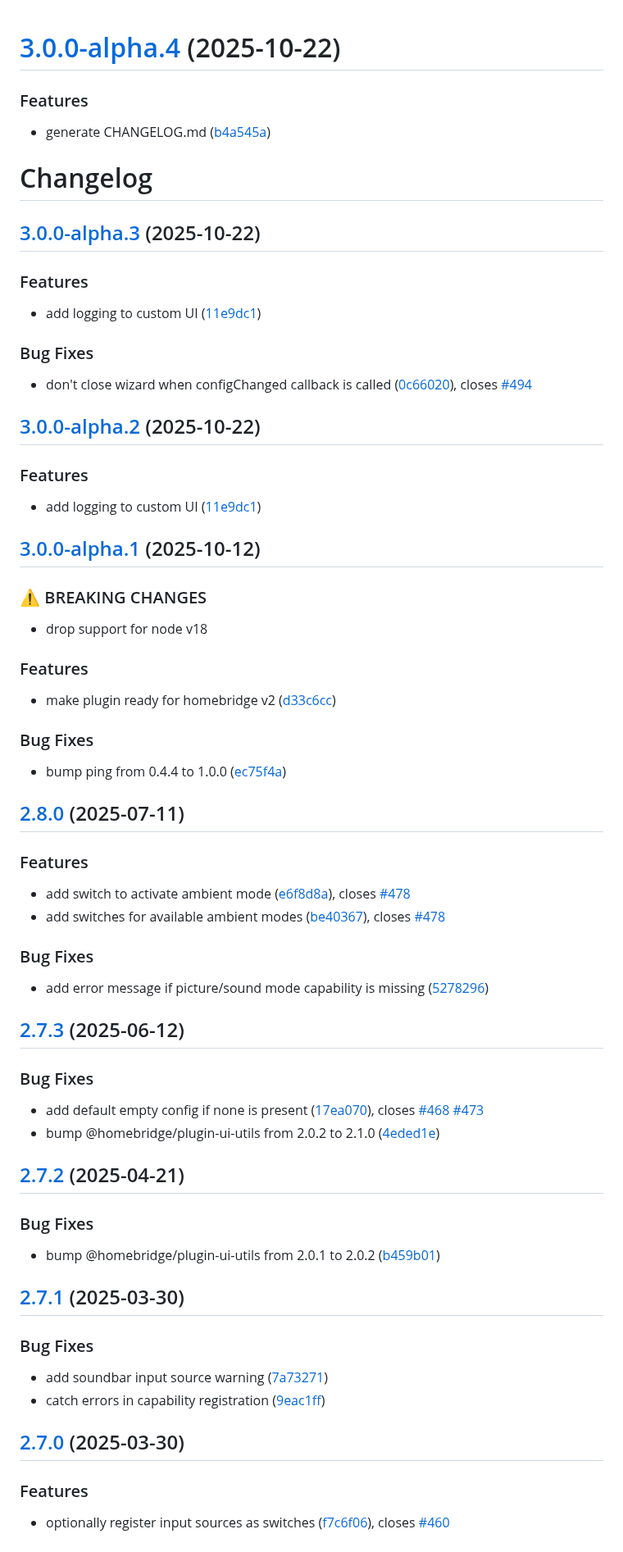
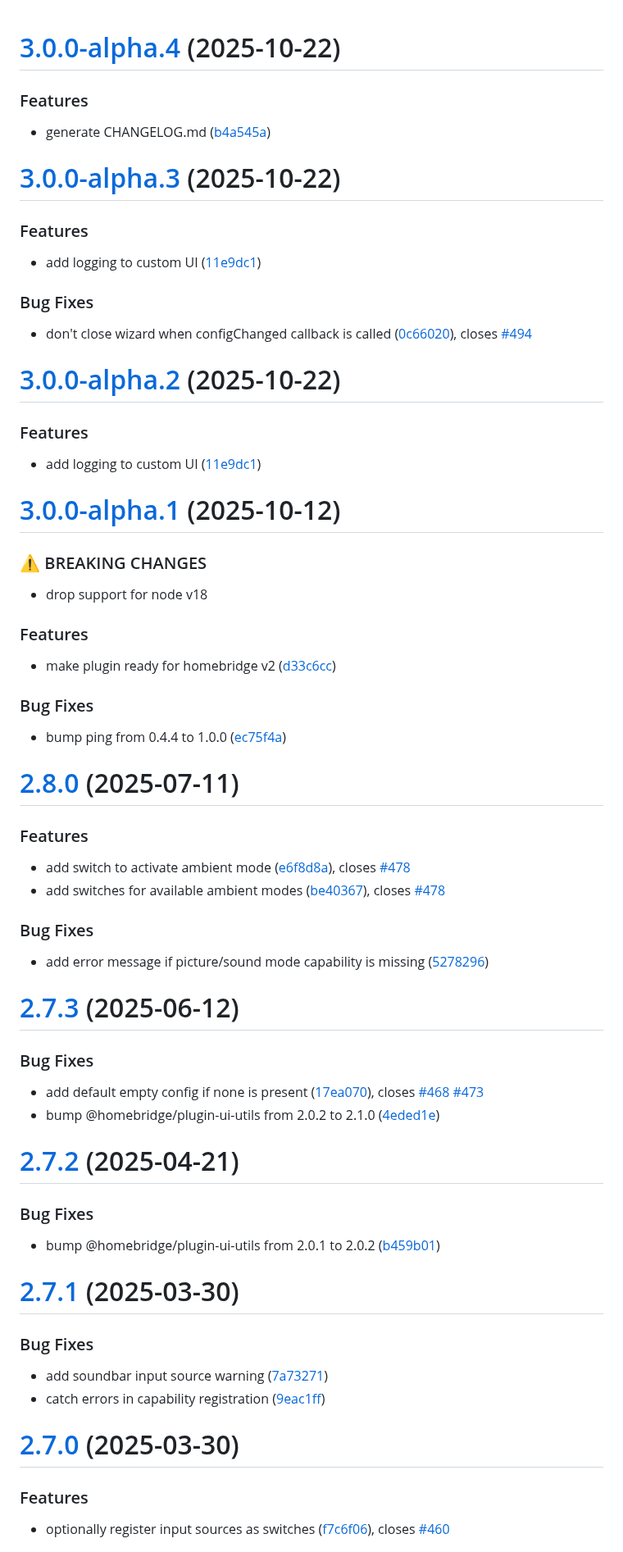
Before and after one commit to o-lukas/homebridge-smartthings-tv, a Markdown page: CHANGELOG.md, the part around one of its changes. Shown at 82% size. Drawn GitHub-style.

Commit message:
chore: unify heading style in CHANGELOG.md

```diff
--- a/CHANGELOG.md
+++ b/CHANGELOG.md
@@ -1,13 +1,10 @@
 # [3.0.0-alpha.4](https://github.com/o-lukas/homebridge-smartthings-tv/compare/v3.0.0-alpha.3...v3.0.0-alpha.4) (2025-10-22)
-
 
 ### Features
 
 * generate CHANGELOG.md ([b4a545a](https://github.com/o-lukas/homebridge-smartthings-tv/commit/b4a545acebe093375f5ec66c24e0bdf28fab8762))
 
-# Changelog
-
-## [3.0.0-alpha.3](https://github.com/o-lukas/homebridge-smartthings-tv/compare/v3.0.0-alpha.2...v3.0.0-alpha.3) (2025-10-22)
+# [3.0.0-alpha.3](https://github.com/o-lukas/homebridge-smartthings-tv/compare/v3.0.0-alpha.2...v3.0.0-alpha.3) (2025-10-22)
 
 ### Features
 
@@ -17,13 +14,13 @@
 
 * don't close wizard when configChanged callback is called ([0c66020](https://github.com/o-lukas/homebridge-smartthings-tv/commit/0c6602055d400f497daa16272c5f5dac5829bb0c)), closes [#494](https://github.com/o-lukas/homebridge-smartthings-tv/issues/494)
 
-## [3.0.0-alpha.2](https://github.com/o-lukas/homebridge-smartthings-tv/compare/v3.0.0-alpha.1...v3.0.0-alpha.2) (2025-10-22)
+# [3.0.0-alpha.2](https://github.com/o-lukas/homebridge-smartthings-tv/compare/v3.0.0-alpha.1...v3.0.0-alpha.2) (2025-10-22)
 
 ### Features
 
 * add logging to custom UI ([11e9dc1](https://github.com/o-lukas/homebridge-smartthings-tv/commit/11e9dc1b8c6311310fe2908e7cabd1691c57fb9d))
 
-## [3.0.0-alpha.1](https://github.com/o-lukas/homebridge-smartthings-tv/compare/v2.8.0...v3.0.0-alpha.1) (2025-10-12)
+# [3.0.0-alpha.1](https://github.com/o-lukas/homebridge-smartthings-tv/compare/v2.8.0...v3.0.0-alpha.1) (2025-10-12)
 
 ### ⚠ BREAKING CHANGES
 
@@ -37,7 +34,7 @@
 
 * bump ping from 0.4.4 to 1.0.0 ([ec75f4a](https://github.com/o-lukas/homebridge-smartthings-tv/commit/ec75f4adb157c6be5137a4da21d52ed16247366e))
 
-## [2.8.0](https://github.com/o-lukas/homebridge-smartthings-tv/compare/v2.7.3...v2.8.0) (2025-07-11)
+# [2.8.0](https://github.com/o-lukas/homebridge-smartthings-tv/compare/v2.7.3...v2.8.0) (2025-07-11)
 
 ### Features
 
@@ -48,27 +45,27 @@
 
 * add error message if picture/sound mode capability is missing ([5278296](https://github.com/o-lukas/homebridge-smartthings-tv/commit/5278296ee72346905dbe004a6fa4fb85db26ce0a))
 
-## [2.7.3](https://github.com/o-lukas/homebridge-smartthings-tv/compare/v2.7.2...v2.7.3) (2025-06-12)
+# [2.7.3](https://github.com/o-lukas/homebridge-smartthings-tv/compare/v2.7.2...v2.7.3) (2025-06-12)
 
 ### Bug Fixes
 
 * add default empty config if none is present ([17ea070](https://github.com/o-lukas/homebridge-smartthings-tv/commit/17ea0705bcb751f3bdf3129a95ffd50af15610a6)), closes [#468](https://github.com/o-lukas/homebridge-smartthings-tv/issues/468) [#473](https://github.com/o-lukas/homebridge-smartthings-tv/issues/473)
 * bump @homebridge/plugin-ui-utils from 2.0.2 to 2.1.0 ([4eded1e](https://github.com/o-lukas/homebridge-smartthings-tv/commit/4eded1e028bff9a304a30fdff1f9ccce6728b3d5))
 
-## [2.7.2](https://github.com/o-lukas/homebridge-smartthings-tv/compare/v2.7.1...v2.7.2) (2025-04-21)
+# [2.7.2](https://github.com/o-lukas/homebridge-smartthings-tv/compare/v2.7.1...v2.7.2) (2025-04-21)
 
 ### Bug Fixes
 
 * bump @homebridge/plugin-ui-utils from 2.0.1 to 2.0.2 ([b459b01](https://github.com/o-lukas/homebridge-smartthings-tv/commit/b459b015a1d4c225d2c01e94ec0287a9cf141f3a))
 
-## [2.7.1](https://github.com/o-lukas/homebridge-smartthings-tv/compare/v2.7.0...v2.7.1) (2025-03-30)
+# [2.7.1](https://github.com/o-lukas/homebridge-smartthings-tv/compare/v2.7.0...v2.7.1) (2025-03-30)
 
 ### Bug Fixes
 
 * add soundbar input source warning ([7a73271](https://github.com/o-lukas/homebridge-smartthings-tv/commit/7a73271c7cbac0f411d604c5e24a0d607301bf6d))
 * catch errors in capability registration ([9eac1ff](https://github.com/o-lukas/homebridge-smartthings-tv/commit/9eac1ff9430cc330b172454f789a9da0884dc31f))
 
-## [2.7.0](https://github.com/o-lukas/homebridge-smartthings-tv/compare/v2.6.1...v2.7.0) (2025-03-30)
+# [2.7.0](https://github.com/o-lukas/homebridge-smartthings-tv/compare/v2.6.1...v2.7.0) (2025-03-30)
 
 ### Features
 
```
Also changed, not shown: other parts of CHANGELOG.md (+61 -61 lines).
